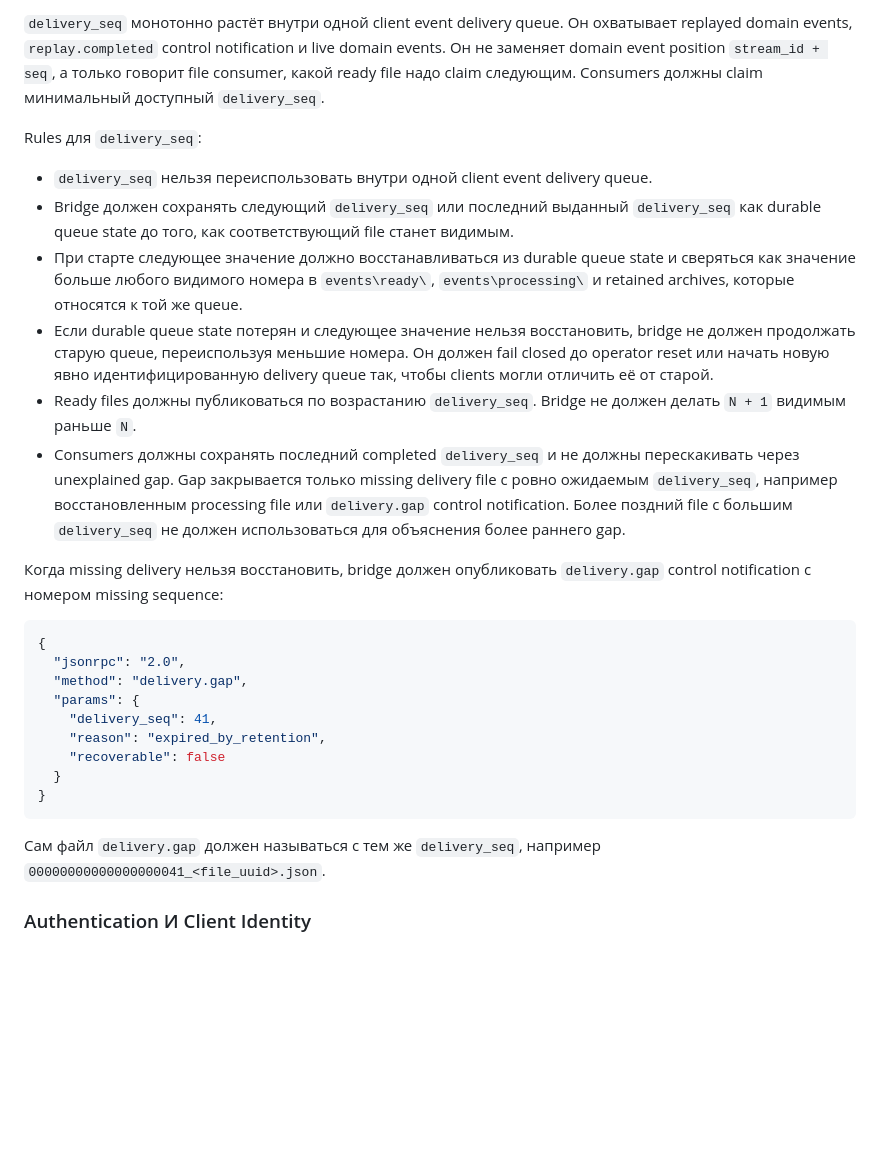
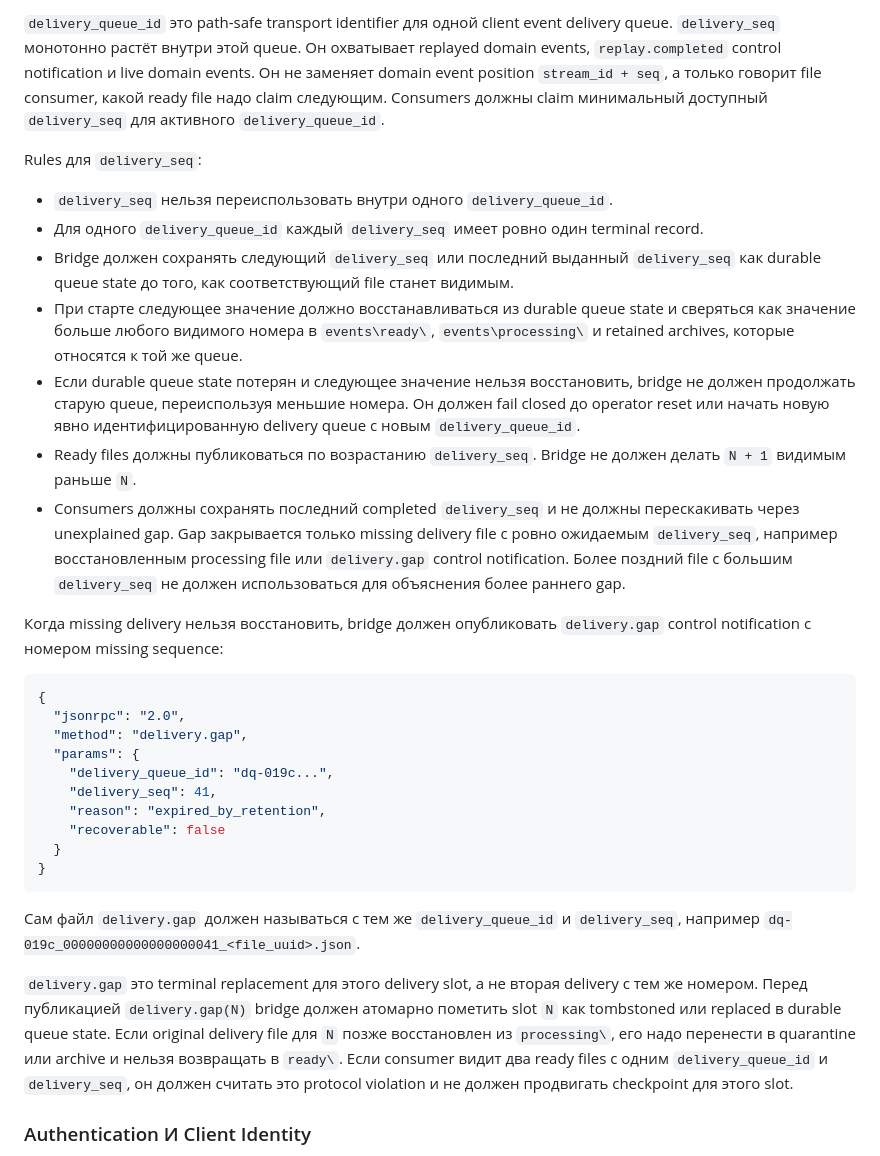
Before and after one commit to NewYaroslav/optionx_cpp, a Markdown page: guides/bridge-protocol-v1/file-transport-and-adapters.ru.md, the part around one of its changes. GitHub-like rendering; blank space fills up the shorter version.

Commit message:
docs(bridges): define file delivery slot ownership

````diff
--- a/guides/bridge-protocol-v1/file-transport-and-adapters.ru.md
+++ b/guides/bridge-protocol-v1/file-transport-and-adapters.ru.md
@@ -221,15 +221,17 @@ Event delivery files требуют отдельный transport-level поря
 ```
 
-`delivery_seq` монотонно растёт внутри одной client event delivery queue. Он
-охватывает replayed domain events, `replay.completed` control notification и
-live domain events. Он не заменяет domain event position `stream_id + seq`, а
-только говорит file consumer, какой ready file надо claim следующим. Consumers
-должны claim минимальный доступный `delivery_seq`.
+`delivery_queue_id` это path-safe transport identifier для одной client event
+delivery queue. `delivery_seq` монотонно растёт внутри этой queue. Он охватывает
+replayed domain events, `replay.completed` control notification и live domain
+events. Он не заменяет domain event position `stream_id + seq`, а только
+говорит file consumer, какой ready file надо claim следующим. Consumers должны
+claim минимальный доступный `delivery_seq` для активного `delivery_queue_id`.
 
 Rules для `delivery_seq`:
 
-- `delivery_seq` нельзя переиспользовать внутри одной client event delivery
-  queue.
+- `delivery_seq` нельзя переиспользовать внутри одного `delivery_queue_id`.
+- Для одного `delivery_queue_id` каждый `delivery_seq` имеет ровно один
+  terminal record.
 - Bridge должен сохранять следующий `delivery_seq` или последний выданный
   `delivery_seq` как durable queue state до того, как соответствующий file
   станет видимым.
@@ -239,7 +241,7 @@ Rules для `delivery_seq`:
 - Если durable queue state потерян и следующее значение нельзя восстановить,
   bridge не должен продолжать старую queue, переиспользуя меньшие номера. Он
   должен fail closed до operator reset или начать новую явно идентифицированную
-  delivery queue так, чтобы clients могли отличить её от старой.
+  delivery queue с новым `delivery_queue_id`.
 - Ready files должны публиковаться по возрастанию `delivery_seq`. Bridge не
   должен делать `N + 1` видимым раньше `N`.
 - Consumers должны сохранять последний completed `delivery_seq` и не должны
@@ -256,6 +258,7 @@ Rules для `delivery_seq`:
   "jsonrpc": "2.0",
   "method": "delivery.gap",
   "params": {
+    "delivery_queue_id": "dq-019c...",
     "delivery_seq": 41,
     "reason": "expired_by_retention",
     "recoverable": false
@@ -263,8 +266,17 @@ Rules для `delivery_seq`:
 }
 ```
 
-Сам файл `delivery.gap` должен называться с тем же `delivery_seq`, например
-`00000000000000000041_<file_uuid>.json`.
+Сам файл `delivery.gap` должен называться с тем же `delivery_queue_id` и
+`delivery_seq`, например `dq-019c_00000000000000000041_<file_uuid>.json`.
+
+`delivery.gap` это terminal replacement для этого delivery slot, а не вторая
+delivery с тем же номером. Перед публикацией `delivery.gap(N)` bridge должен
+атомарно пометить slot `N` как tombstoned или replaced в durable queue state.
+Если original delivery file для `N` позже восстановлен из `processing\`, его
+надо перенести в quarantine или archive и нельзя возвращать в `ready\`. Если
+consumer видит два ready files с одним `delivery_queue_id` и `delivery_seq`, он
+должен считать это protocol violation и не должен продвигать checkpoint для
+этого slot.
 
 ### Authentication И Client Identity
 
````
Also changed, not shown: other parts of guides/bridge-protocol-v1/file-transport-and-adapters.ru.md (+1 -1 lines), guides/bridge-protocol-v1/file-transport-and-adapters.md (+25 -11 lines).
